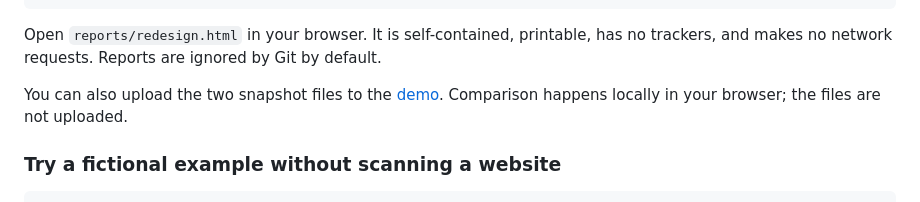
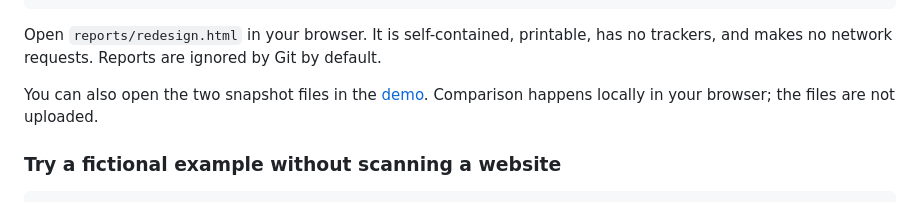
Before and after one commit to mahdigroup/website-redesign-guard, a Markdown page: README.md, the part around the change. Drawn GitHub-style.

Commit message:
Clarify that demo snapshot files stay in the browser

```diff
--- a/README.md
+++ b/README.md
@@ -52,7 +52,7 @@ node bin/guard.js compare \
 
 Open `reports/redesign.html` in your browser. It is self-contained, printable, has no trackers, and makes no network requests. Reports are ignored by Git by default.
 
-You can also upload the two snapshot files to the [demo](https://essexwebsitebuilders.co.uk/tools/website-redesign-guard/). Comparison happens locally in your browser; the files are not uploaded.
+You can also open the two snapshot files in the [demo](https://essexwebsitebuilders.co.uk/tools/website-redesign-guard/). Comparison happens locally in your browser; the files are not uploaded.
 
 ### Try a fictional example without scanning a website
 
```
